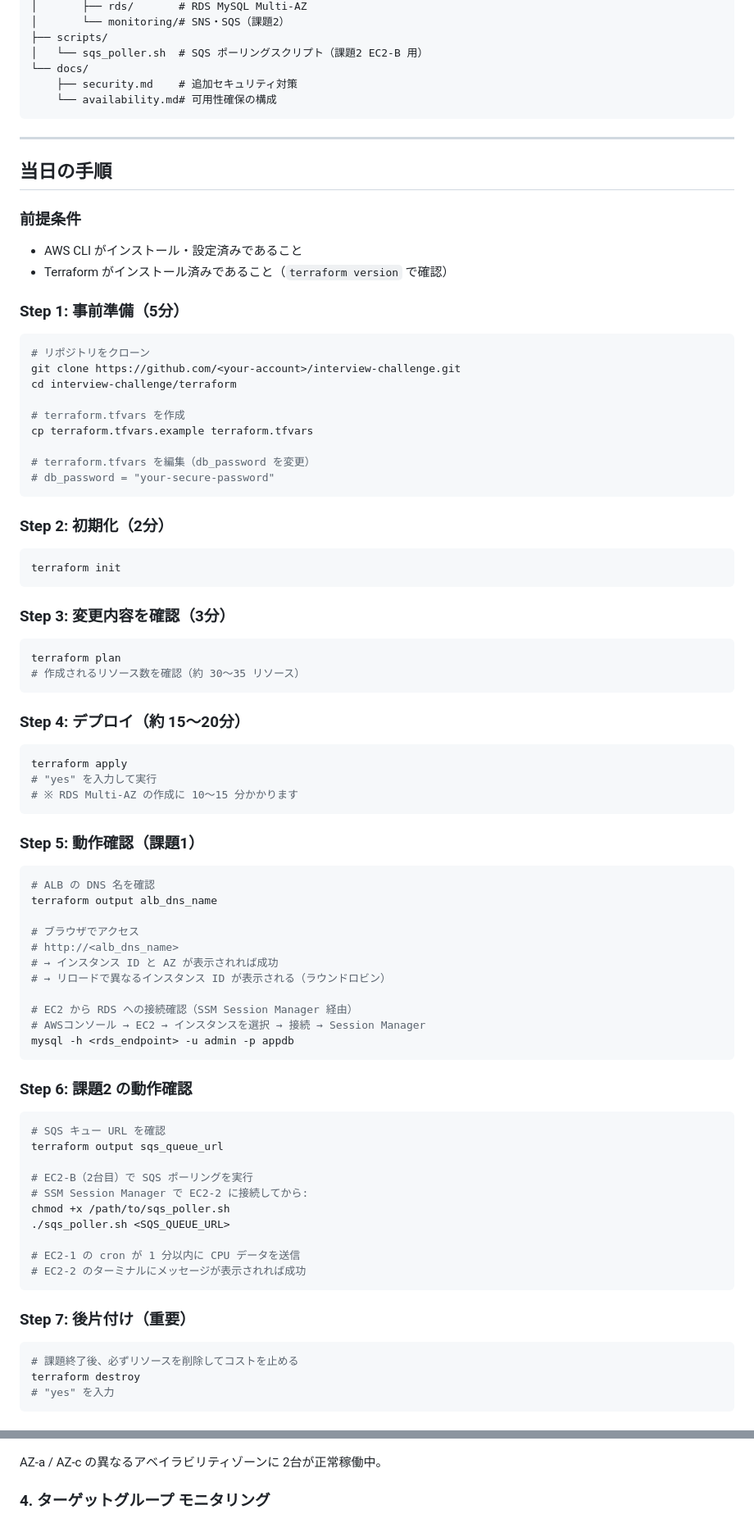
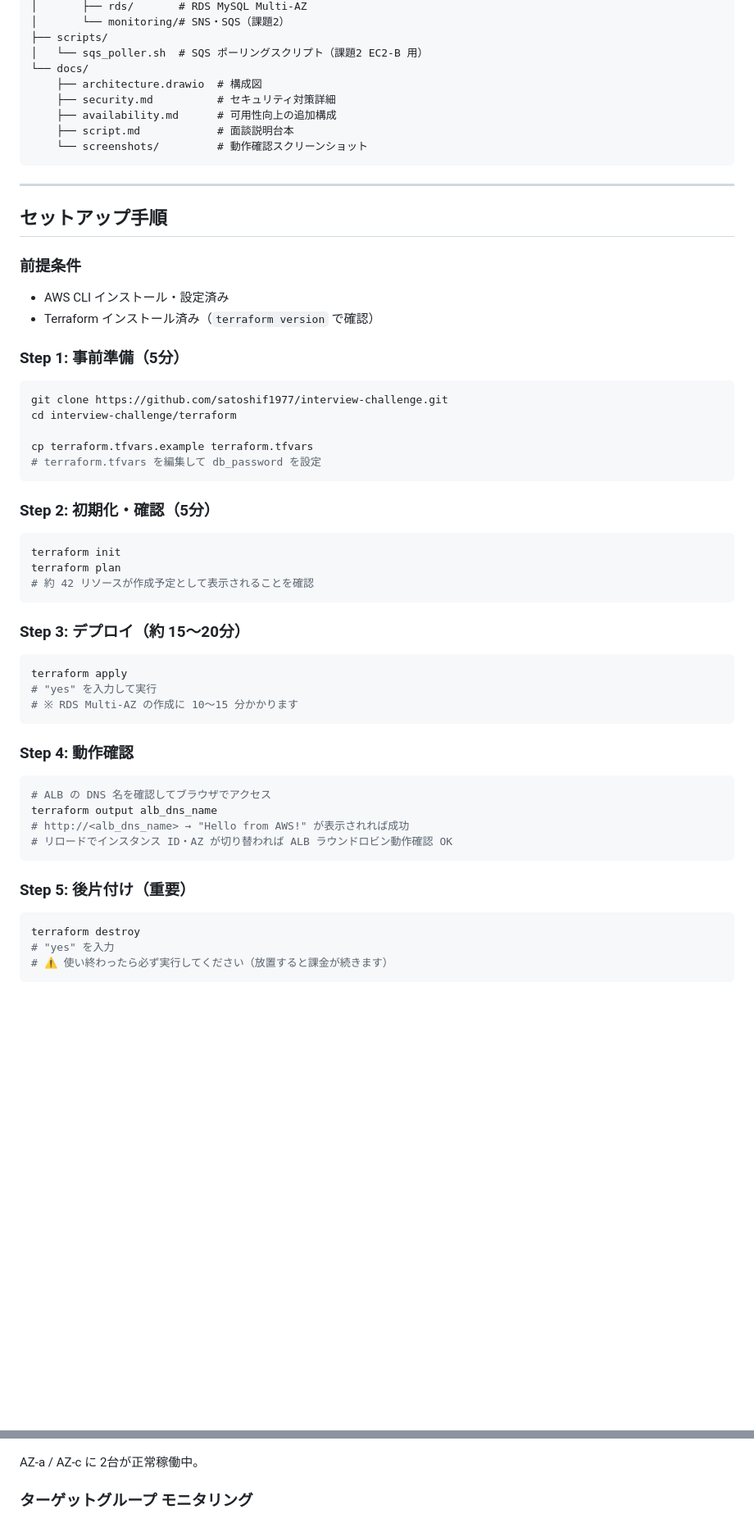
Before and after one commit to satoshif1977/terraform-3tier-webapp, a Markdown page: README.md, 2 parts joined by grey strips. Shown at 82% size. GitHub-like rendering; blank space fills up the shorter version.

Commit message:
docs: README を全面強化し構成図 PNG を追加
- 目的・使用技術・工夫ポイント・セキュリティ・今後の改善を追加
- docs/architecture.png（構成図画像）を追加
- GPT レビュー指摘の必須項目をすべて網羅

Co-Authored-By: Claude Sonnet 4.6 <noreply@anthropic.com>

````diff
--- a/README.md
+++ b/README.md
@@ -45,47 +166,41 @@
 ├── scripts/
 │   └── sqs_poller.sh  # SQS ポーリングスクリプト（課題2 EC2-B 用）
 └── docs/
-    ├── security.md    # 追加セキュリティ対策
-    └── availability.md# 可用性確保の構成
+    ├── architecture.drawio  # 構成図
+    ├── security.md          # セキュリティ対策詳細
+    ├── availability.md      # 可用性向上の追加構成
+    ├── script.md            # 面談説明台本
+    └── screenshots/         # 動作確認スクリーンショット
 ```
 
 ---
 
-## 当日の手順
+## セットアップ手順
 
 ### 前提条件
 
-- AWS CLI がインストール・設定済みであること
-- Terraform がインストール済みであること（`terraform version` で確認）
+- AWS CLI インストール・設定済み
+- Terraform インストール済み（`terraform version` で確認）
 
 ### Step 1: 事前準備（5分）
 
 ```bash
-# リポジトリをクローン
-git clone https://github.com/<your-account>/interview-challenge.git
+git clone https://github.com/satoshif1977/interview-challenge.git
 cd interview-challenge/terraform
 
-# terraform.tfvars を作成
 cp terraform.tfvars.example terraform.tfvars
-
-# terraform.tfvars を編集（db_password を変更）
-# db_password = "your-secure-password"
+# terraform.tfvars を編集して db_password を設定
 ```
 
-### Step 2: 初期化（2分）
+### Step 2: 初期化・確認（5分）
 
 ```bash
 terraform init
+terraform plan
+# 約 42 リソースが作成予定として表示されることを確認
 ```
 
-### Step 3: 変更内容を確認（3分）
-
-```bash
-terraform plan
-# 作成されるリソース数を確認（約 30〜35 リソース）
-```
-
-### Step 4: デプロイ（約 15〜20分）
+### Step 3: デプロイ（約 15〜20分）
 
 ```bash
 terraform apply
@@ -93,41 +208,19 @@ terraform apply
 # ※ RDS Multi-AZ の作成に 10〜15 分かかります
 ```
 
-### Step 5: 動作確認（課題1）
+### Step 4: 動作確認
 
 ```bash
-# ALB の DNS 名を確認
+# ALB の DNS 名を確認してブラウザでアクセス
 terraform output alb_dns_name
-
-# ブラウザでアクセス
-# http://<alb_dns_name>
-# → インスタンス ID と AZ が表示されれば成功
-# → リロードで異なるインスタンス ID が表示される（ラウンドロビン）
-
-# EC2 から RDS への接続確認（SSM Session Manager 経由）
-# AWSコンソール → EC2 → インスタンスを選択 → 接続 → Session Manager
-mysql -h <rds_endpoint> -u admin -p appdb
+# http://<alb_dns_name> → "Hello from AWS!" が表示されれば成功
+# リロードでインスタンス ID・AZ が切り替われば ALB ラウンドロビン動作確認 OK
 ```
 
-### Step 6: 課題2 の動作確認
+### Step 5: 後片付け（重要）
 
 ```bash
-# SQS キュー URL を確認
-terraform output sqs_queue_url
-
-# EC2-B（2台目）で SQS ポーリングを実行
-# SSM Session Manager で EC2-2 に接続してから:
-chmod +x /path/to/sqs_poller.sh
-./sqs_poller.sh <SQS_QUEUE_URL>
-
-# EC2-1 の cron が 1 分以内に CPU データを送信
-# EC2-2 のターミナルにメッセージが表示されれば成功
-```
-
-### Step 7: 後片付け（重要）
-
-```bash
-# 課題終了後、必ずリソースを削除してコストを止める
 terraform destroy
 # "yes" を入力
+# ⚠️ 使い終わったら必ず実行してください（放置すると課金が続きます）
 ```
@@ -182,9 +259,9 @@ ALB の DNS 名にブラウザでアクセスし、EC2 からレスポンスが
 
 ![EC2 インスタンス](docs/screenshots/05_ec2_instances_running.png)
 
-AZ-a / AZ-c の異なるアベイラビリティゾーンに 2台が正常稼働中。
+AZ-a / AZ-c に 2台が正常稼働中。
 
-### 4. ターゲットグループ モニタリング
+### ターゲットグループ モニタリング
 
 ![ターゲットグループ](docs/screenshots/04_target_group_monitoring.png)
 
````
Also changed, not shown: other parts of README.md (+134 -33 lines), docs/architecture.png (added).
